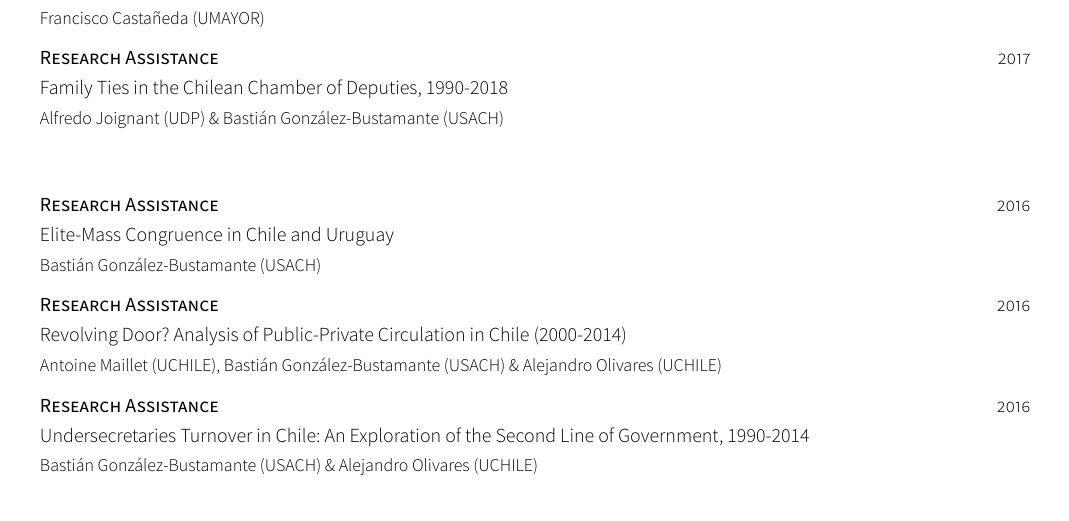
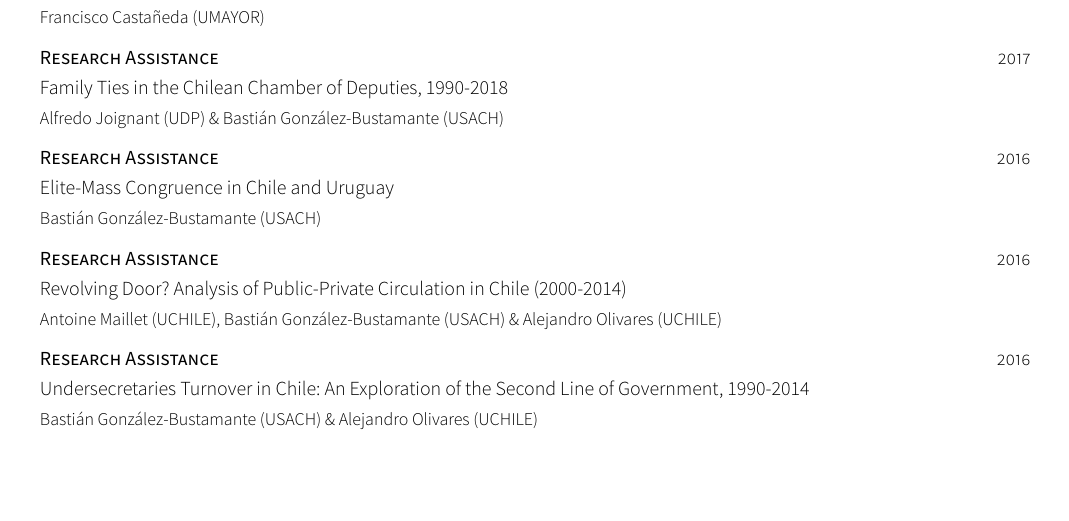
Before and after one commit to carlacisternasg/CV-LuaLaTeX, a LaTeX CV (CV-Carla-Cisternas.tex, which reads sections/projets.tex): part of page 3 of 4, cut so that both start at the same text, the shorter picture padded with empty space. Compiled offline with XeLaTeX; a missing font is replaced by an installed copy or a similar font; a LaTeX package or settings file that is missing is left out.

Commit message:
Update projets.tex
Co-Authored-By: Carla Cisternas <carla.cisternas@umayor.cl>

```diff
--- a/sections/projets.tex
+++ b/sections/projets.tex
@@ -32,10 +36,6 @@
 	{Research Assistance}{2017}
 	{Family Ties in the Chilean Chamber of Deputies, 1990-2018}
 	{Alfredo Joignant (UDP) \& Bastián González-Bustamante (USACH)}
-
-\end{projects}
-
-\begin{projects}
 
 	\project
 	{Research Assistance}{2016}
```
Also changed, not shown: sections/projets.tex (4 more changed lines).
